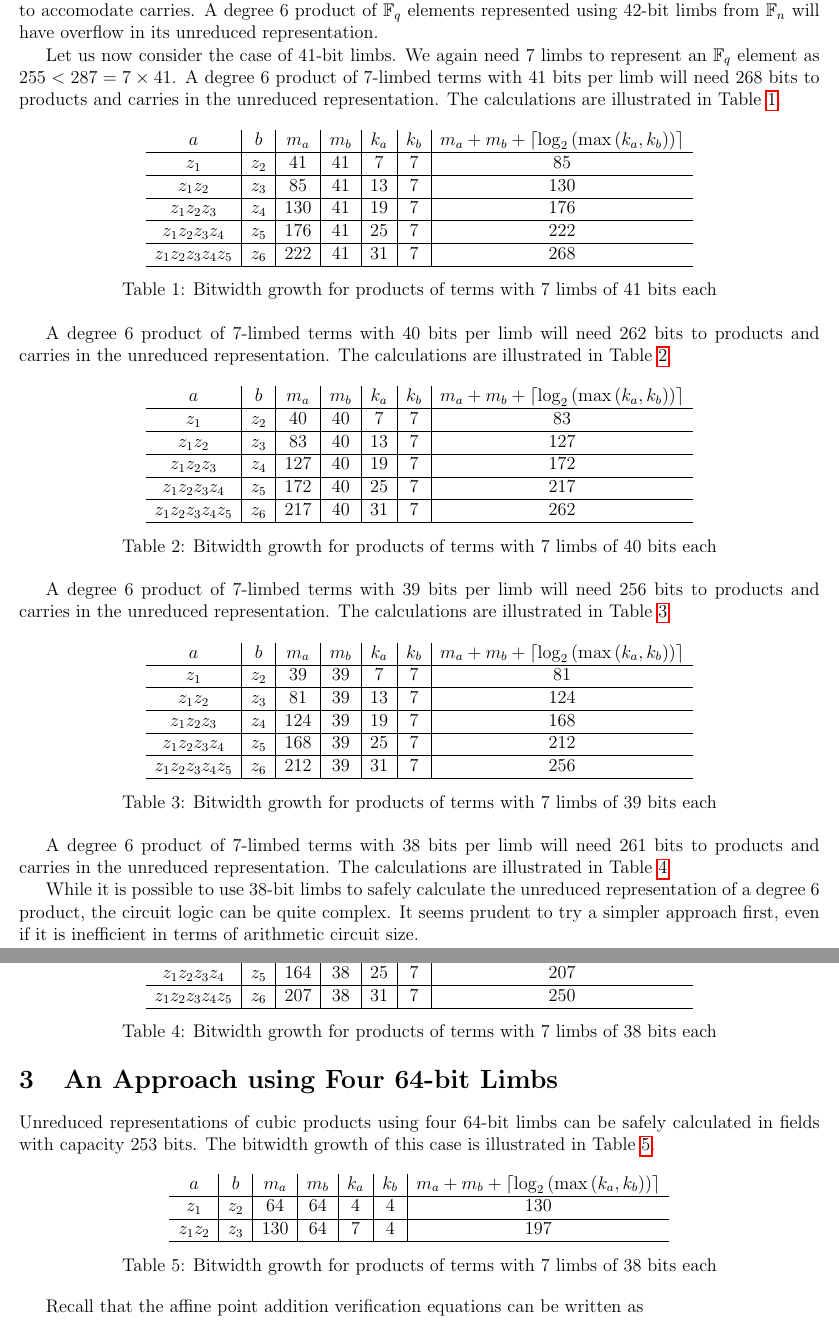
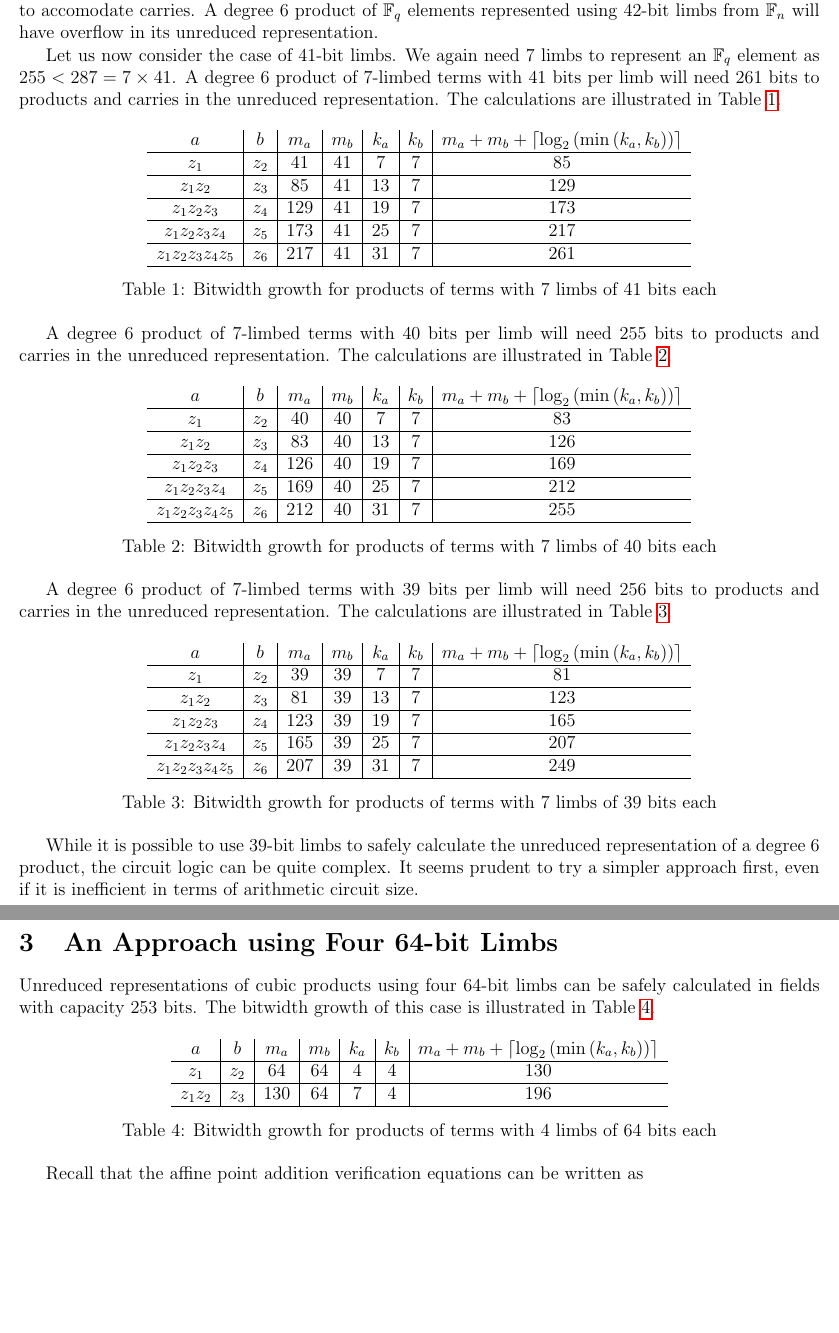
Before and after one commit to avras/bp-ed25519, a LaTeX document (docs/ed25519-circuit.tex): two parts of pages 3 and 4 of 24, joined at a grey line, cut so that both start at the same text, the shorter picture padded with empty space. Compiled offline with pdfLaTeX.

Commit message:
Fixes to carry calculations

```diff
--- a/docs/ed25519-circuit.tex
+++ b/docs/ed25519-circuit.tex
@@ -88,31 +88,31 @@ In general, the product between $a = \sum_{i=0}^{k_a-1}a_i 2^{\eta i}$ and $b= \
 
 We would need 7 limbs each having bitwidth equal to 42 to represent an $\mathbb{F}_q$ element (as $6\times 42 = 252 < 255 < 294 = 7\times 42$). Setting $k_a=k_b =7$ shows that even a degree 2 product will require 3 bits to accomodate carries. A degree 6 product of $\mathbb{F}_q$ elements represented using 42-bit limbs from $\mathbb{F}_n$ will have overflow in its unreduced representation.
 
-Let us now consider the case of 41-bit limbs. We again need 7 limbs to represent an $\mathbb{F}_q$ element as $255 < 287 = 7\times 41$. A degree 6 product of 7-limbed terms with 41 bits per limb will need 268 bits to products and carries in the unreduced representation. The calculations are illustrated in Table \ref{tab:limb41}.
+Let us now consider the case of 41-bit limbs. We again need 7 limbs to represent an $\mathbb{F}_q$ element as $255 < 287 = 7\times 41$. A degree 6 product of 7-limbed terms with 41 bits per limb will need 261 bits to products and carries in the unreduced representation. The calculations are illustrated in Table \ref{tab:limb41}.
 \begin{table}[h]
   \centering
   \begin{tabular}{c|c|c|c|c|c|c}
-    $a$ & $b$ & $m_a$ & $m_b$ & $k_a$ & $k_b$ & $m_a+m_b+\left\lceil \log_2 \left( \max\left( k_a, k_b \right) \right) \right\rceil$ \\ \hline
+    $a$ & $b$ & $m_a$ & $m_b$ & $k_a$ & $k_b$ & $m_a+m_b+\left\lceil \log_2 \left( \min\left( k_a, k_b \right) \right) \right\rceil$ \\ \hline
     $z_1$ & $z_2$ & 41 & 41 & 7 & 7 & 85 \\ \hline
-    $z_1z_2$ & $z_3$ & 85 & 41 & 13 & 7 & 130 \\ \hline
-    $z_1z_2z_3$ & $z_4$ & 130 & 41 & 19 & 7 & 176 \\ \hline
-    $z_1z_2z_3z_4$ & $z_5$ & 176 & 41 & 25 & 7 & 222 \\ \hline
-    $z_1z_2z_3z_4z_5$ & $z_6$ & 222 & 41 & 31 & 7 & 268 \\ \hline
+    $z_1z_2$ & $z_3$ & 85 & 41 & 13 & 7 & 129 \\ \hline
+    $z_1z_2z_3$ & $z_4$ & 129 & 41 & 19 & 7 & 173 \\ \hline
+    $z_1z_2z_3z_4$ & $z_5$ & 173 & 41 & 25 & 7 & 217 \\ \hline
+    $z_1z_2z_3z_4z_5$ & $z_6$ & 217 & 41 & 31 & 7 & 261 \\ \hline
   \end{tabular}
   \caption{Bitwidth growth for products of terms with 7 limbs of 41 bits each}
   \label{tab:limb41}
 \end{table}
 
-A degree 6 product of 7-limbed terms with 40 bits per limb will need 262 bits to products and carries in the unreduced representation. The calculations are illustrated in Table \ref{tab:limb40}.
+A degree 6 product of 7-limbed terms with 40 bits per limb will need 255 bits to products and carries in the unreduced representation. The calculations are illustrated in Table \ref{tab:limb40}.
 \begin{table}[h]
   \centering
   \begin{tabular}{c|c|c|c|c|c|c}
-    $a$ & $b$ & $m_a$ & $m_b$ & $k_a$ & $k_b$ & $m_a+m_b+\left\lceil \log_2 \left( \max\left( k_a, k_b \right) \right) \right\rceil$ \\ \hline
+    $a$ & $b$ & $m_a$ & $m_b$ & $k_a$ & $k_b$ & $m_a+m_b+\left\lceil \log_2 \left( \min\left( k_a, k_b \right) \right) \right\rceil$ \\ \hline
     $z_1$ & $z_2$ & 40 & 40 & 7 & 7 & 83 \\ \hline
-    $z_1z_2$ & $z_3$ & 83 & 40 & 13 & 7 & 127 \\ \hline
-    $z_1z_2z_3$ & $z_4$ & 127 & 40 & 19 & 7 & 172 \\ \hline
-    $z_1z_2z_3z_4$ & $z_5$ & 172 & 40 & 25 & 7 & 217 \\ \hline
-    $z_1z_2z_3z_4z_5$ & $z_6$ & 217 & 40 & 31 & 7 & 262 \\ \hline
+    $z_1z_2$ & $z_3$ & 83 & 40 & 13 & 7 & 126 \\ \hline
+    $z_1z_2z_3$ & $z_4$ & 126 & 40 & 19 & 7 & 169 \\ \hline
+    $z_1z_2z_3z_4$ & $z_5$ & 169 & 40 & 25 & 7 & 212 \\ \hline
+    $z_1z_2z_3z_4z_5$ & $z_6$ & 212 & 40 & 31 & 7 & 255 \\ \hline
   \end{tabular}
   \caption{Bitwidth growth for products of terms with 7 limbs of 40 bits each}
   \label{tab:limb40}
@@ -122,33 +122,18 @@ A degree 6 product of 7-limbed terms with 39 bits per limb will need 256 bits to
 \begin{table}[h]
   \centering
   \begin{tabular}{c|c|c|c|c|c|c}
-    $a$ & $b$ & $m_a$ & $m_b$ & $k_a$ & $k_b$ & $m_a+m_b+\left\lceil \log_2 \left( \max\left( k_a, k_b \right) \right) \right\rceil$ \\ \hline
+    $a$ & $b$ & $m_a$ & $m_b$ & $k_a$ & $k_b$ & $m_a+m_b+\left\lceil \log_2 \left( \min\left( k_a, k_b \right) \right) \right\rceil$ \\ \hline
     $z_1$ & $z_2$ & 39 & 39 & 7 & 7 & 81 \\ \hline
-    $z_1z_2$ & $z_3$ & 81 & 39 & 13 & 7 & 124 \\ \hline
-    $z_1z_2z_3$ & $z_4$ & 124 & 39 & 19 & 7 & 168 \\ \hline
-    $z_1z_2z_3z_4$ & $z_5$ & 168 & 39 & 25 & 7 & 212 \\ \hline
-    $z_1z_2z_3z_4z_5$ & $z_6$ & 212 & 39 & 31 & 7 & 256 \\ \hline
+    $z_1z_2$ & $z_3$ & 81 & 39 & 13 & 7 & 123 \\ \hline
+    $z_1z_2z_3$ & $z_4$ & 123 & 39 & 19 & 7 & 165 \\ \hline
+    $z_1z_2z_3z_4$ & $z_5$ & 165 & 39 & 25 & 7 & 207 \\ \hline
+    $z_1z_2z_3z_4z_5$ & $z_6$ & 207 & 39 & 31 & 7 & 249 \\ \hline
   \end{tabular}
   \caption{Bitwidth growth for products of terms with 7 limbs of 39 bits each}
   \label{tab:limb39}
 \end{table}
 
-A degree 6 product of 7-limbed terms with 38 bits per limb will need 261 bits to products and carries in the unreduced representation. The calculations are illustrated in Table \ref{tab:limb38}.
-\begin{table}[h]
-  \centering
-  \begin{tabular}{c|c|c|c|c|c|c}
-    $a$ & $b$ & $m_a$ & $m_b$ & $k_a$ & $k_b$ & $m_a+m_b+\left\lceil \log_2 \left( \max\left( k_a, k_b \right) \right) \right\rceil$ \\ \hline
-    $z_1$ & $z_2$ & 38 & 38 & 7 & 7 & 79 \\ \hline
-    $z_1z_2$ & $z_3$ & 79 & 38 & 13 & 7 & 121 \\ \hline
-    $z_1z_2z_3$ & $z_4$ & 121 & 38 & 19 & 7 & 164 \\ \hline
-    $z_1z_2z_3z_4$ & $z_5$ & 164 & 38 & 25 & 7 & 207 \\ \hline
-    $z_1z_2z_3z_4z_5$ & $z_6$ & 207 & 38 & 31 & 7 & 250 \\ \hline
-  \end{tabular}
-  \caption{Bitwidth growth for products of terms with 7 limbs of 38 bits each}
-  \label{tab:limb38}
-\end{table}
-
-While it is possible to use 38-bit limbs to safely calculate the unreduced representation of a degree 6 product, the circuit logic can be quite complex. It seems prudent to try a simpler approach first, even if it is inefficient in terms of arithmetic circuit size.
+While it is possible to use 39-bit limbs to safely calculate the unreduced representation of a degree 6 product, the circuit logic can be quite complex. It seems prudent to try a simpler approach first, even if it is inefficient in terms of arithmetic circuit size.
 
 \newpage
 \section{An Approach using Four 64-bit Limbs}%
@@ -157,11 +142,11 @@ Unreduced representations of cubic products using four 64-bit limbs can be safel
 \begin{table}[h]
   \centering
   \begin{tabular}{c|c|c|c|c|c|c}
-    $a$ & $b$ & $m_a$ & $m_b$ & $k_a$ & $k_b$ & $m_a+m_b+\left\lceil \log_2 \left( \max\left( k_a, k_b \right) \right) \right\rceil$ \\ \hline
+    $a$ & $b$ & $m_a$ & $m_b$ & $k_a$ & $k_b$ & $m_a+m_b+\left\lceil \log_2 \left( \min\left( k_a, k_b \right) \right) \right\rceil$ \\ \hline
     $z_1$ & $z_2$ & 64 & 64 & 4 & 4 & 130 \\ \hline
-    $z_1z_2$ & $z_3$ & 130 & 64 & 7 & 4 & 197 \\ \hline
+    $z_1z_2$ & $z_3$ & 130 & 64 & 7 & 4 & 196 \\ \hline
   \end{tabular}
-  \caption{Bitwidth growth for products of terms with 7 limbs of 38 bits each}
+  \caption{Bitwidth growth for products of terms with 4 limbs of 64 bits each}
   \label{tab:limb64}
 \end{table}
 
```
Also changed, not shown: docs/ed25519-circuit.tex (22 more changed lines).
